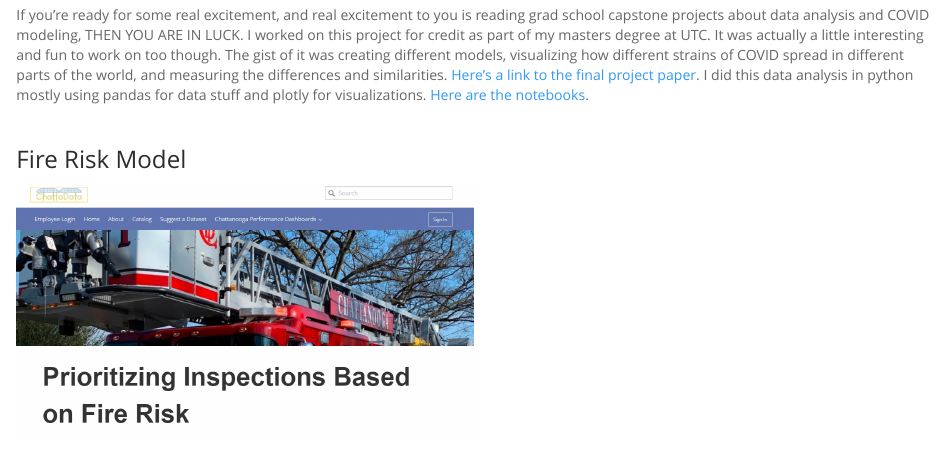
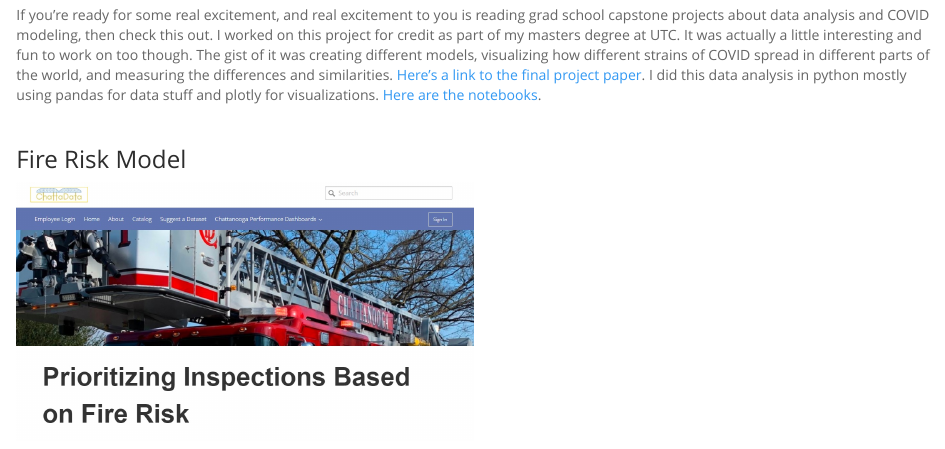
Before and after one commit to rwedell/rwedell.github.io, an R Markdown document (projects.Rmd): the page in a window 1100 px wide, from 470 px down. Rendered offline with R 4.5, knitr and Pandoc, with nearby package versions.

Commit message:
Update to project text

```diff
--- a/projects.Rmd
+++ b/projects.Rmd
@@ -10,7 +10,7 @@ title: "Projects"
 ::::
 
 :::: {style="display: flex;"}
-If you're ready for some real excitement, and real excitement to you is reading grad school capstone projects about data analysis and COVID modeling, THEN YOU ARE IN LUCK. I worked on this project for
+If you're ready for some real excitement, and real excitement to you is reading grad school capstone projects about data analysis and COVID modeling, then check this out. I worked on this project for
 credit as part of my masters degree at UTC. It was actually a little interesting and fun to work on too though. The gist of it was creating different models, visualizing how different strains of
 COVID spread in different parts of the world, and measuring the differences and similarities. <a href="https://drive.google.com/file/d/16UtybzUkMNphw0nW_DzI7nYSmxf-9M8t/view?usp=share_link" target="_blank">Here's a link to the final project paper</a>. I did this data analysis in python mostly using pandas for data stuff and plotly for visualizations. <a href="https://github.com/rwedell/covid" target="_blank">Here are the notebooks</a>.
 ::::
```
